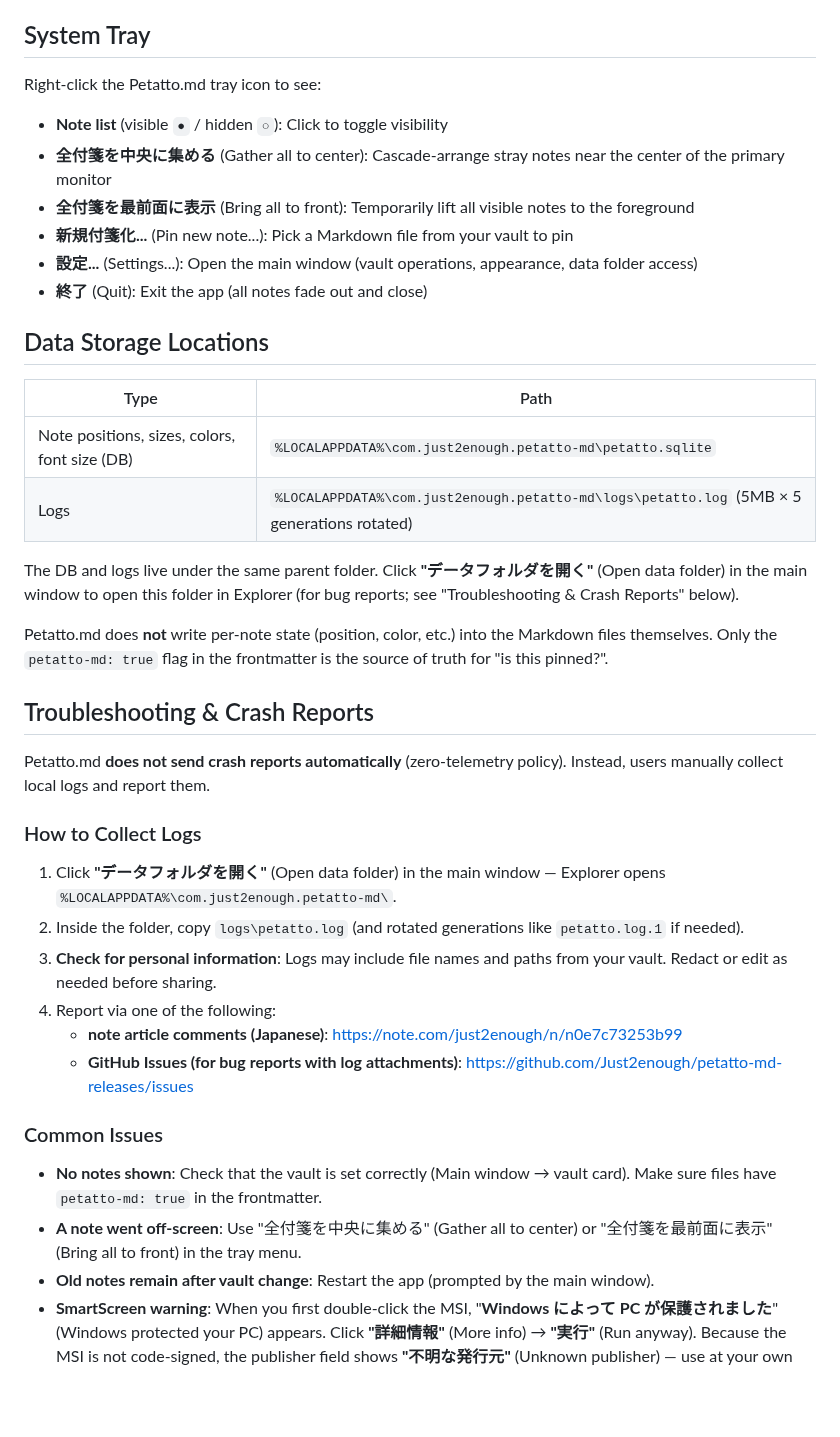
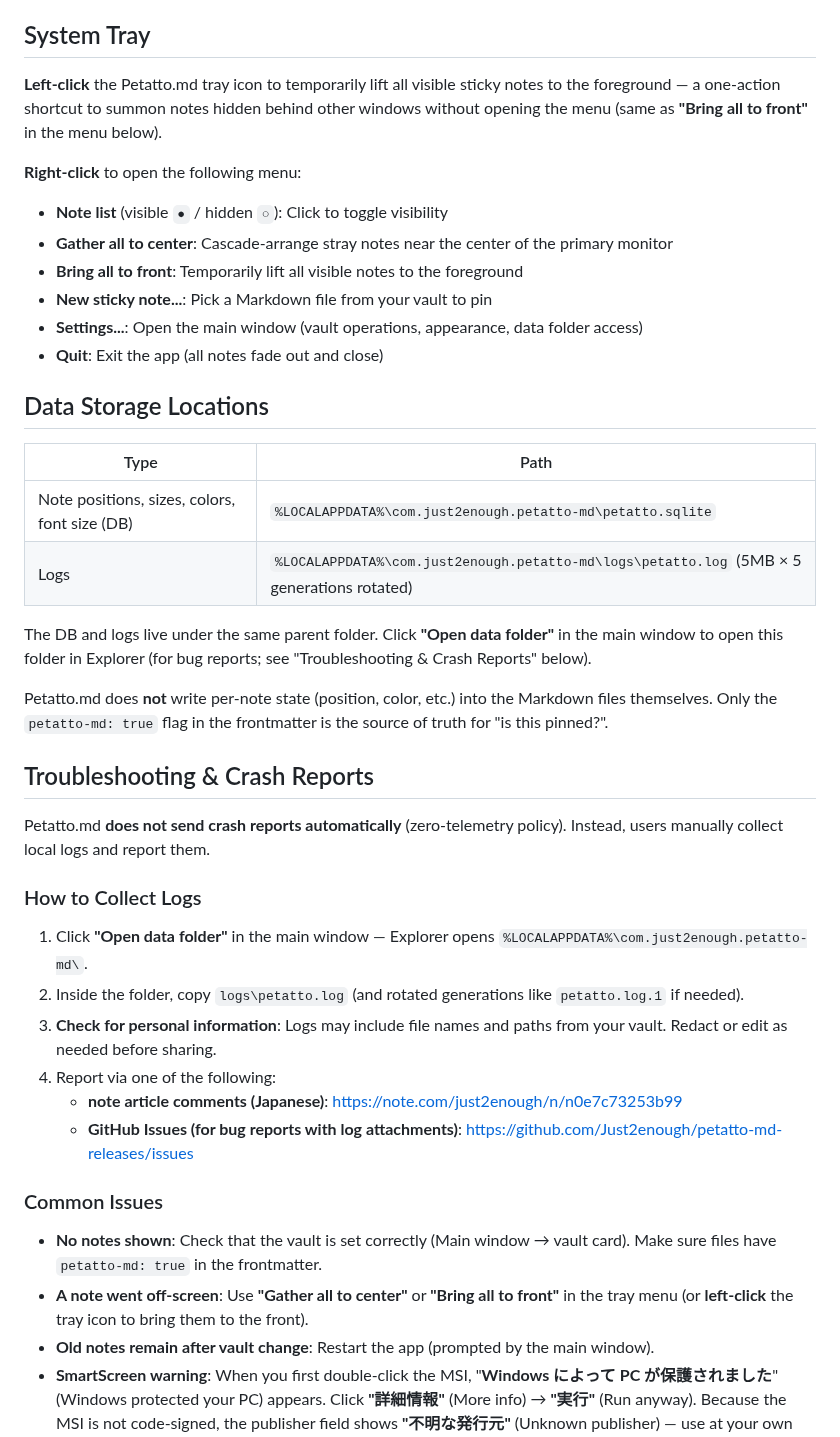
Before and after one commit to Just2enough/petatto-md-releases, a Markdown page: README.en.md, the part around one of its changes. Drawn GitHub-style; blank space fills up the shorter version.

```diff
--- a/README.en.md
+++ b/README.en.md
@@ -123,14 +123,16 @@ Elements rendered in view mode:
 
 ## System Tray
 
-Right-click the Petatto.md tray icon to see:
+**Left-click** the Petatto.md tray icon to temporarily lift all visible sticky notes to the foreground — a one-action shortcut to summon notes hidden behind other windows without opening the menu (same as **"Bring all to front"** in the menu below).
+
+**Right-click** to open the following menu:
 
 - **Note list** (visible `●` / hidden `○`): Click to toggle visibility
-- **全付箋を中央に集める** (Gather all to center): Cascade-arrange stray notes near the center of the primary monitor
-- **全付箋を最前面に表示** (Bring all to front): Temporarily lift all visible notes to the foreground
-- **新規付箋化...** (Pin new note...): Pick a Markdown file from your vault to pin
-- **設定...** (Settings...): Open the main window (vault operations, appearance, data folder access)
-- **終了** (Quit): Exit the app (all notes fade out and close)
+- **Gather all to center**: Cascade-arrange stray notes near the center of the primary monitor
+- **Bring all to front**: Temporarily lift all visible notes to the foreground
+- **New sticky note...**: Pick a Markdown file from your vault to pin
+- **Settings...**: Open the main window (vault operations, appearance, data folder access)
+- **Quit**: Exit the app (all notes fade out and close)
 
 ## Data Storage Locations
 
@@ -139,7 +141,7 @@ Right-click the Petatto.md tray icon to see:
 | Note positions, sizes, colors, font size (DB) | `%LOCALAPPDATA%\com.just2enough.petatto-md\petatto.sqlite` |
 | Logs | `%LOCALAPPDATA%\com.just2enough.petatto-md\logs\petatto.log` (5MB × 5 generations rotated) |
 
-The DB and logs live under the same parent folder. Click **"データフォルダを開く"** (Open data folder) in the main window to open this folder in Explorer (for bug reports; see "Troubleshooting & Crash Reports" below).
+The DB and logs live under the same parent folder. Click **"Open data folder"** in the main window to open this folder in Explorer (for bug reports; see "Troubleshooting & Crash Reports" below).
 
 Petatto.md does **not** write per-note state (position, color, etc.) into the Markdown files themselves. Only the `petatto-md: true` flag in the frontmatter is the source of truth for "is this pinned?".
 
@@ -149,7 +151,7 @@ Petatto.md **does not send crash reports automatically** (zero-telemetry policy)
 
 ### How to Collect Logs
 
-1. Click **"データフォルダを開く"** (Open data folder) in the main window — Explorer opens `%LOCALAPPDATA%\com.just2enough.petatto-md\`.
+1. Click **"Open data folder"** in the main window — Explorer opens `%LOCALAPPDATA%\com.just2enough.petatto-md\`.
 2. Inside the folder, copy `logs\petatto.log` (and rotated generations like `petatto.log.1` if needed).
 3. **Check for personal information**: Logs may include file names and paths from your vault. Redact or edit as needed before sharing.
 4. Report via one of the following:
@@ -159,7 +161,7 @@ Petatto.md **does not send crash reports automatically** (zero-telemetry policy)
 ### Common Issues
 
 - **No notes shown**: Check that the vault is set correctly (Main window → vault card). Make sure files have `petatto-md: true` in the frontmatter.
-- **A note went off-screen**: Use "全付箋を中央に集める" (Gather all to center) or "全付箋を最前面に表示" (Bring all to front) in the tray menu.
+- **A note went off-screen**: Use **"Gather all to center"** or **"Bring all to front"** in the tray menu (or **left-click** the tray icon to bring them to the front).
 - **Old notes remain after vault change**: Restart the app (prompted by the main window).
 - **SmartScreen warning**: When you first double-click the MSI, "**Windows によって PC が保護されました**" (Windows protected your PC) appears. Click **"詳細情報"** (More info) → **"実行"** (Run anyway). Because the MSI is not code-signed, the publisher field shows **"不明な発行元"** (Unknown publisher) — use at your own risk.
 
```
Also changed, not shown: other parts of README.en.md (+7 -7 lines), docs/screenshots/main.png, docs/screenshots/main_en.png (added), docs/screenshots/tasktray_en.png (added).
